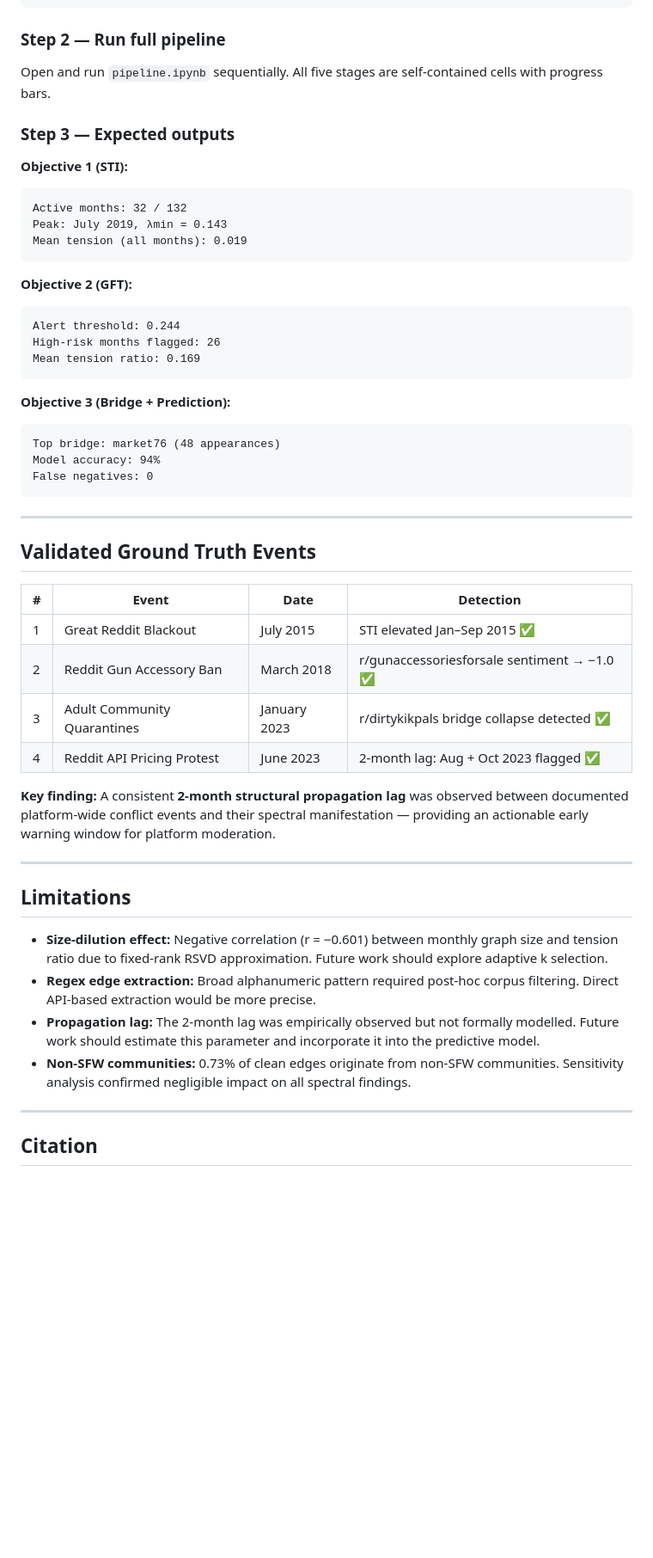
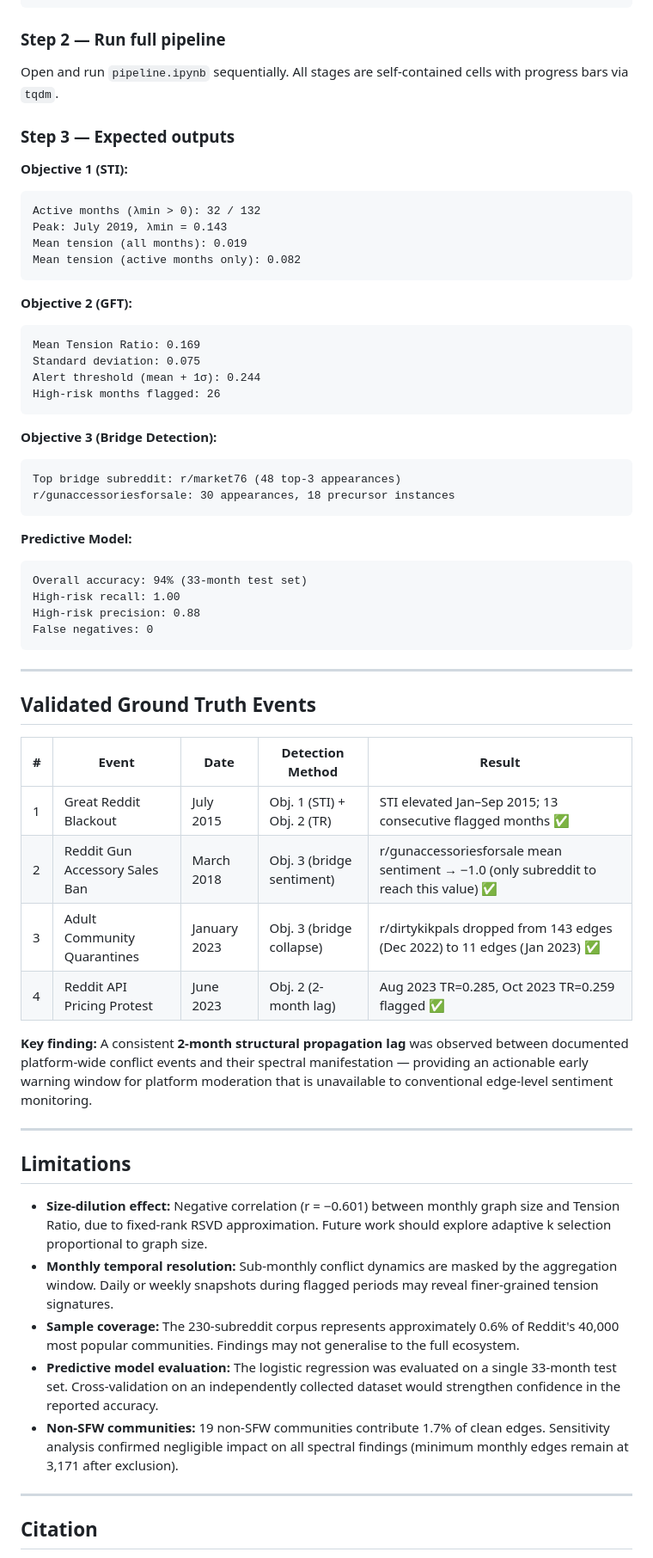
Before and after one commit to ShuvroSankar/Temporal-Network-Project, a Markdown page: README.md, the part around one of its changes. Shown at 86% size. Drawn GitHub-style; blank space fills up the shorter version.

Commit message:
Revise README for clarity and author attribution
Updated author order, clarified repository structure, and improved descriptions throughout the README.

````diff
--- a/README.md
+++ b/README.md
@@ -161,28 +164,38 @@ monthly_edges['sign'] = monthly_edges['SENTIMENT']
 ```
 
 ### Step 2 — Run full pipeline
-Open and run `pipeline.ipynb` sequentially. All five stages are self-contained cells with progress bars.
+
+Open and run `pipeline.ipynb` sequentially. All stages are self-contained cells with progress bars via `tqdm`.
 
 ### Step 3 — Expected outputs
 
 **Objective 1 (STI):**
 ```
-Active months: 32 / 132
+Active months (λmin > 0): 32 / 132
 Peak: July 2019, λmin = 0.143
 Mean tension (all months): 0.019
+Mean tension (active months only): 0.082
 ```
 
 **Objective 2 (GFT):**
 ```
-Alert threshold: 0.244
+Mean Tension Ratio: 0.169
+Standard deviation: 0.075
+Alert threshold (mean + 1σ): 0.244
 High-risk months flagged: 26
-Mean tension ratio: 0.169
 ```
 
-**Objective 3 (Bridge + Prediction):**
+**Objective 3 (Bridge Detection):**
 ```
-Top bridge: market76 (48 appearances)
-Model accuracy: 94%
+Top bridge subreddit: r/market76 (48 top-3 appearances)
+r/gunaccessoriesforsale: 30 appearances, 18 precursor instances
+```
+
+**Predictive Model:**
+```
+Overall accuracy: 94% (33-month test set)
+High-risk recall: 1.00
+High-risk precision: 0.88
 False negatives: 0
 ```
 
@@ -190,23 +203,24 @@ False negatives: 0
 
 ## Validated Ground Truth Events
 
-| # | Event | Date | Detection |
-|---|---|---|---|
-| 1 | Great Reddit Blackout | July 2015 | STI elevated Jan–Sep 2015 ✅ |
-| 2 | Reddit Gun Accessory Ban | March 2018 | r/gunaccessoriesforsale sentiment → −1.0 ✅ |
-| 3 | Adult Community Quarantines | January 2023 | r/dirtykikpals bridge collapse detected ✅ |
-| 4 | Reddit API Pricing Protest | June 2023 | 2-month lag: Aug + Oct 2023 flagged ✅ |
+| # | Event | Date | Detection Method | Result |
+|---|---|---|---|---|
+| 1 | Great Reddit Blackout | July 2015 | Obj. 1 (STI) + Obj. 2 (TR) | STI elevated Jan–Sep 2015; 13 consecutive flagged months ✅ |
+| 2 | Reddit Gun Accessory Sales Ban | March 2018 | Obj. 3 (bridge sentiment) | r/gunaccessoriesforsale mean sentiment → −1.0 (only subreddit to reach this value) ✅ |
+| 3 | Adult Community Quarantines | January 2023 | Obj. 3 (bridge collapse) | r/dirtykikpals dropped from 143 edges (Dec 2022) to 11 edges (Jan 2023) ✅ |
+| 4 | Reddit API Pricing Protest | June 2023 | Obj. 2 (2-month lag) | Aug 2023 TR=0.285, Oct 2023 TR=0.259 flagged ✅ |
 
-**Key finding:** A consistent **2-month structural propagation lag** was observed between documented platform-wide conflict events and their spectral manifestation — providing an actionable early warning window for platform moderation.
+**Key finding:** A consistent **2-month structural propagation lag** was observed between documented platform-wide conflict events and their spectral manifestation — providing an actionable early warning window for platform moderation that is unavailable to conventional edge-level sentiment monitoring.
 
 ---
 
 ## Limitations
 
-- **Size-dilution effect:** Negative correlation (r = −0.601) between monthly graph size and tension ratio due to fixed-rank RSVD approximation. Future work should explore adaptive k selection.
-- **Regex edge extraction:** Broad alphanumeric pattern required post-hoc corpus filtering. Direct API-based extraction would be more precise.
-- **Propagation lag:** The 2-month lag was empirically observed but not formally modelled. Future work should estimate this parameter and incorporate it into the predictive model.
-- **Non-SFW communities:** 0.73% of clean edges originate from non-SFW communities. Sensitivity analysis confirmed negligible impact on all spectral findings.
+- **Size-dilution effect:** Negative correlation (r = −0.601) between monthly graph size and Tension Ratio, due to fixed-rank RSVD approximation. Future work should explore adaptive k selection proportional to graph size.
+- **Monthly temporal resolution:** Sub-monthly conflict dynamics are masked by the aggregation window. Daily or weekly snapshots during flagged periods may reveal finer-grained tension signatures.
+- **Sample coverage:** The 230-subreddit corpus represents approximately 0.6% of Reddit's 40,000 most popular communities. Findings may not generalise to the full ecosystem.
+- **Predictive model evaluation:** The logistic regression was evaluated on a single 33-month test set. Cross-validation on an independently collected dataset would strengthen confidence in the reported accuracy.
+- **Non-SFW communities:** 19 non-SFW communities contribute 1.7% of clean edges. Sensitivity analysis confirmed negligible impact on all spectral findings (minimum monthly edges remain at 3,171 after exclusion).
 
 ---
 
````
Also changed, not shown: other parts of README.md (+41 -37 lines).
